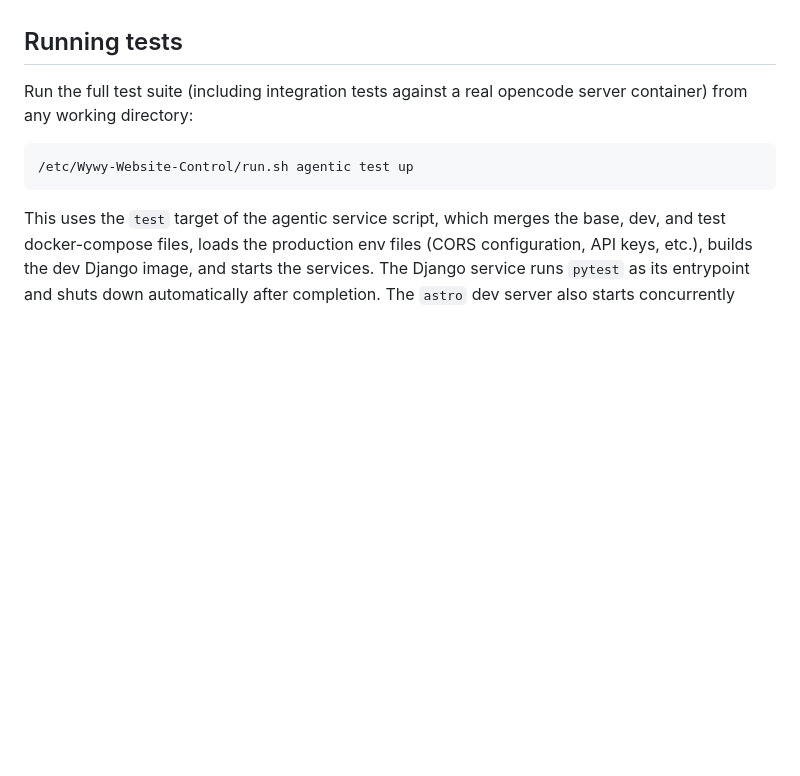
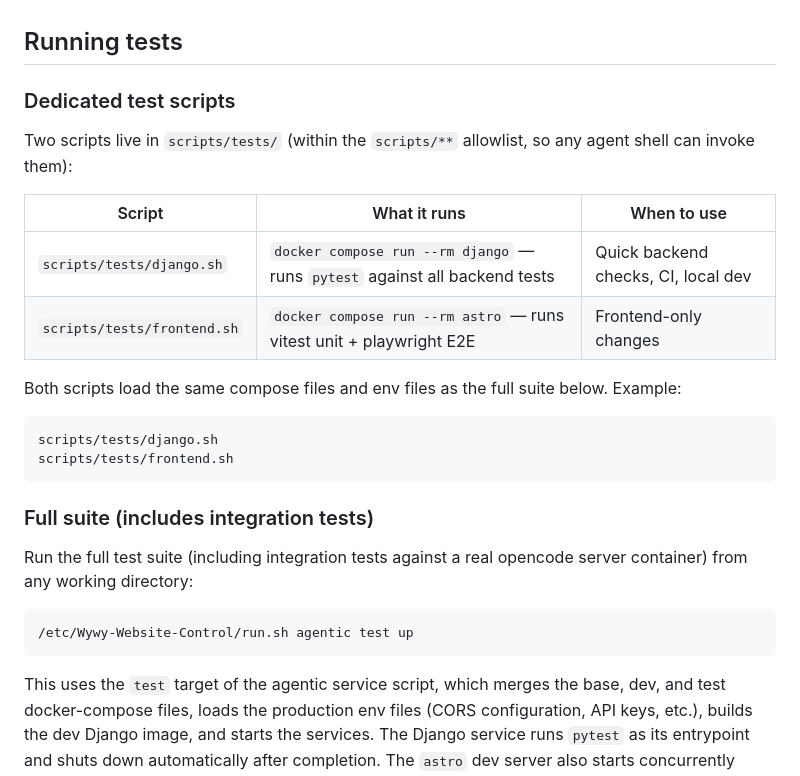
Before and after one commit to WywySenarios/Wywy-Codes, a Markdown page: AGENTS.md, the part around the change. GitHub-like rendering; blank space fills up the shorter version.

Commit message:
docs(agentic): add dedicated test script section to AGENTS.md

````diff
--- a/AGENTS.md
+++ b/AGENTS.md
@@ -51,7 +51,28 @@ External deployment config is loaded from `/etc/Wywy-Website-Control/config/agen
 
 ## Running tests
 
-Run the full test suite (including integration tests against a real opencode server container) from any working directory:
+### Dedicated test scripts
+
+Two scripts live in ``scripts/tests/`` (within the ``scripts/**`` allowlist, so
+any agent shell can invoke them):
+
+| Script | What it runs | When to use |
+|--------|-------------|-------------|
+| ``scripts/tests/django.sh`` | ``docker compose run --rm django`` — runs ``pytest`` against all backend tests | Quick backend checks, CI, local dev |
+| ``scripts/tests/frontend.sh`` | ``docker compose run --rm astro`` — runs vitest unit + playwright E2E | Frontend-only changes |
+
+Both scripts load the same compose files and env files as the full suite below.
+Example:
+
+```bash
+scripts/tests/django.sh
+scripts/tests/frontend.sh
+```
+
+### Full suite (includes integration tests)
+
+Run the full test suite (including integration tests against a real opencode
+server container) from any working directory:
 
 ```bash
 /etc/Wywy-Website-Control/run.sh agentic test up
````
